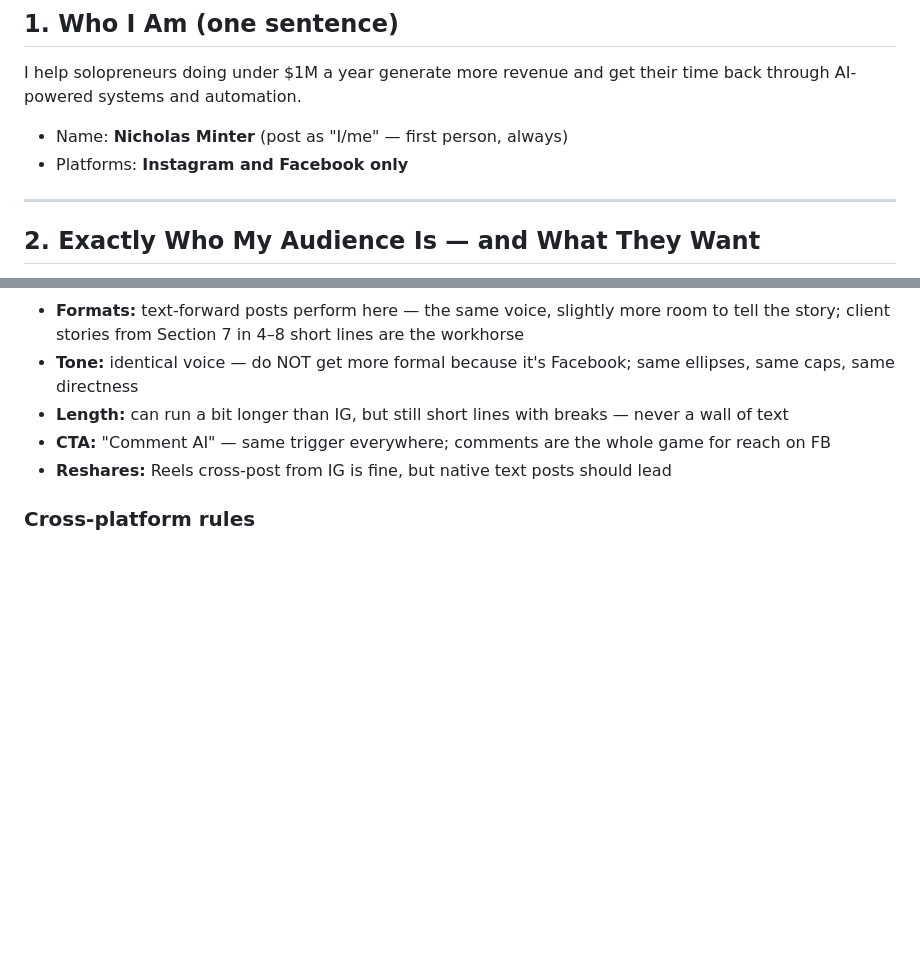
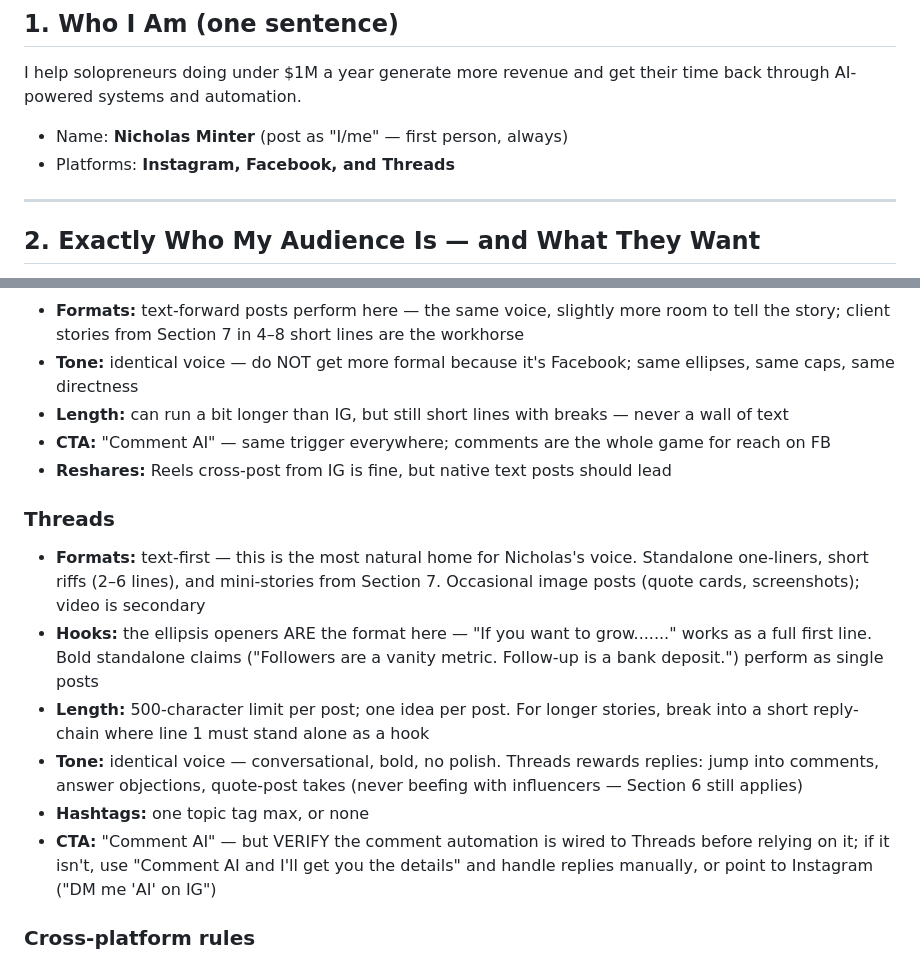
Before and after one commit to idamediagroup-lab/socialmedia, a Markdown page: brand-voice.md, 2 parts joined by grey strips. Rendered like a GitHub page; blank space fills up the shorter version.

Commit message:
Add Threads platform section to brand voice
Threads added alongside Instagram and Facebook: text-first formats,
ellipsis-opener hooks, 500-char limit, reply-culture guidance, and a
CTA caveat to verify comment automation coverage on Threads.

Co-Authored-By: Claude Fable 5 <noreply@anthropic.com>
Claude-Session: https://claude.ai/code/session_01RjDM2rKmzPseGwtZueTCCM

```diff
--- a/brand-voice.md
+++ b/brand-voice.md
@@ -9,7 +9,7 @@
 I help solopreneurs doing under $1M a year generate more revenue and get their time back through AI-powered systems and automation.
 
 - Name: **Nicholas Minter** (post as "I/me" — first person, always)
-- Platforms: **Instagram and Facebook only**
+- Platforms: **Instagram, Facebook, and Threads**
 
 ---
 
@@ -140,6 +140,14 @@ No CRM. Nowhere to host courses or resources. No onboarding.
 - **CTA:** "Comment AI" — same trigger everywhere; comments are the whole game for reach on FB
 - **Reshares:** Reels cross-post from IG is fine, but native text posts should lead
 
+### Threads
+- **Formats:** text-first — this is the most natural home for Nicholas's voice. Standalone one-liners, short riffs (2–6 lines), and mini-stories from Section 7. Occasional image posts (quote cards, screenshots); video is secondary
+- **Hooks:** the ellipsis openers ARE the format here — "If you want to grow......." works as a full first line. Bold standalone claims ("Followers are a vanity metric. Follow-up is a bank deposit.") perform as single posts
+- **Length:** 500-character limit per post; one idea per post. For longer stories, break into a short reply-chain where line 1 must stand alone as a hook
+- **Tone:** identical voice — conversational, bold, no polish. Threads rewards replies: jump into comments, answer objections, quote-post takes (never beefing with influencers — Section 6 still applies)
+- **Hashtags:** one topic tag max, or none
+- **CTA:** "Comment AI" — but VERIFY the comment automation is wired to Threads before relying on it; if it isn't, use "Comment AI and I'll get you the details" and handle replies manually, or point to Instagram ("DM me 'AI' on IG")
+
 ### Cross-platform rules
 - One idea per post. One CTA per post. Always "Comment AI."
 - Every post maps to a pillar (Section 8) and, where possible, a real story (Section 7)
```
